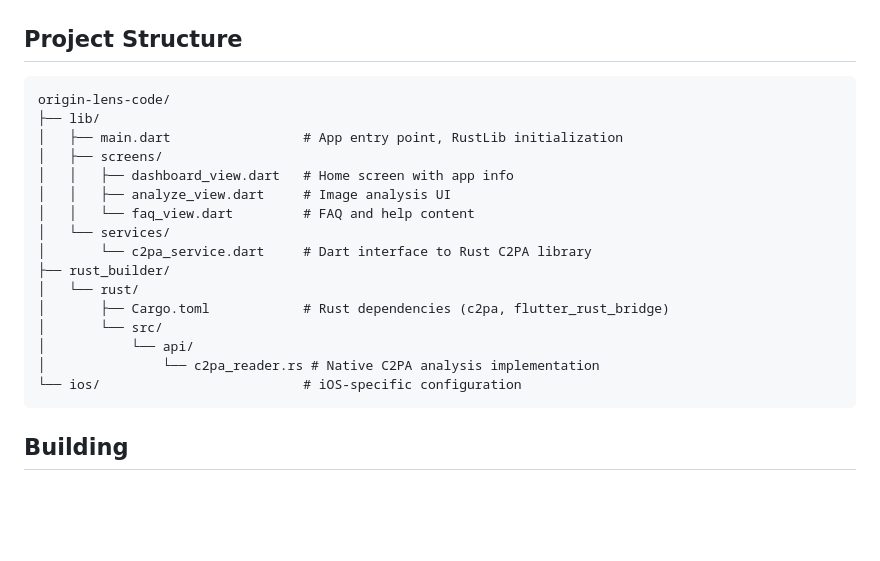
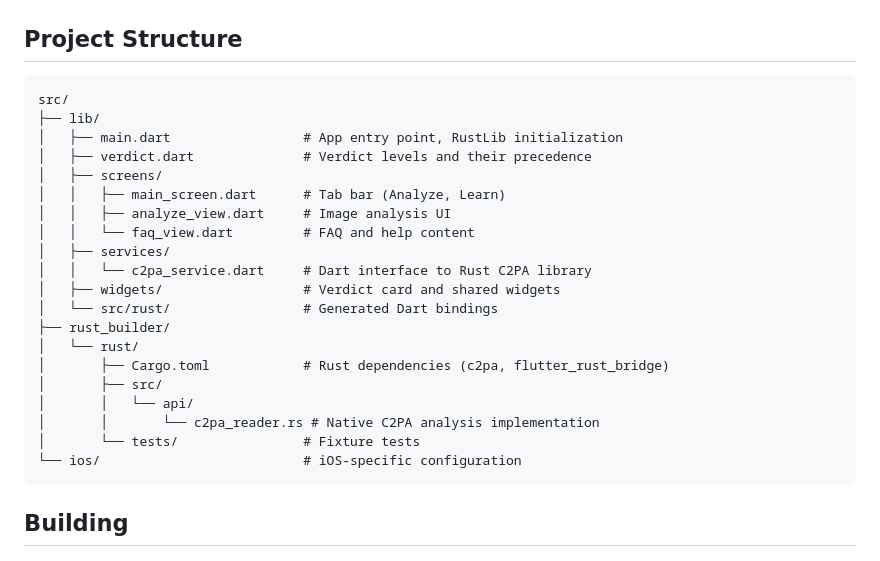
Before and after one commit to aloth/origin-lens, a Markdown page: src/README.md, the part around the change. GitHub-like rendering; blank space fills up the shorter version.

Commit message:
Update the project structure in the build docs
The tree in src/README.md listed a dashboard view that no longer exists and left out the verdict model, the widgets, the generated Dart bindings and the fixture tests; it now matches the current src/ layout. The codegen and build commands in the Rust README now start from src/, where flutter_rust_bridge.yaml and pubspec.yaml live.

````diff
--- a/src/README.md
+++ b/src/README.md
@@ -40,21 +40,25 @@ This directory contains the Flutter source code for Origin Lens. For an overview
 ## Project Structure
 
 ```
-origin-lens-code/
+src/
 ├── lib/
 │   ├── main.dart                 # App entry point, RustLib initialization
+│   ├── verdict.dart              # Verdict levels and their precedence
 │   ├── screens/
-│   │   ├── dashboard_view.dart   # Home screen with app info
+│   │   ├── main_screen.dart      # Tab bar (Analyze, Learn)
 │   │   ├── analyze_view.dart     # Image analysis UI
 │   │   └── faq_view.dart         # FAQ and help content
-│   └── services/
-│       └── c2pa_service.dart     # Dart interface to Rust C2PA library
+│   ├── services/
+│   │   └── c2pa_service.dart     # Dart interface to Rust C2PA library
+│   ├── widgets/                  # Verdict card and shared widgets
+│   └── src/rust/                 # Generated Dart bindings
 ├── rust_builder/
 │   └── rust/
 │       ├── Cargo.toml            # Rust dependencies (c2pa, flutter_rust_bridge)
-│       └── src/
-│           └── api/
-│               └── c2pa_reader.rs # Native C2PA analysis implementation
+│       ├── src/
+│       │   └── api/
+│       │       └── c2pa_reader.rs # Native C2PA analysis implementation
+│       └── tests/                # Fixture tests
 └── ios/                          # iOS-specific configuration
 ```
 
````
Also changed, not shown: 1 other file.
